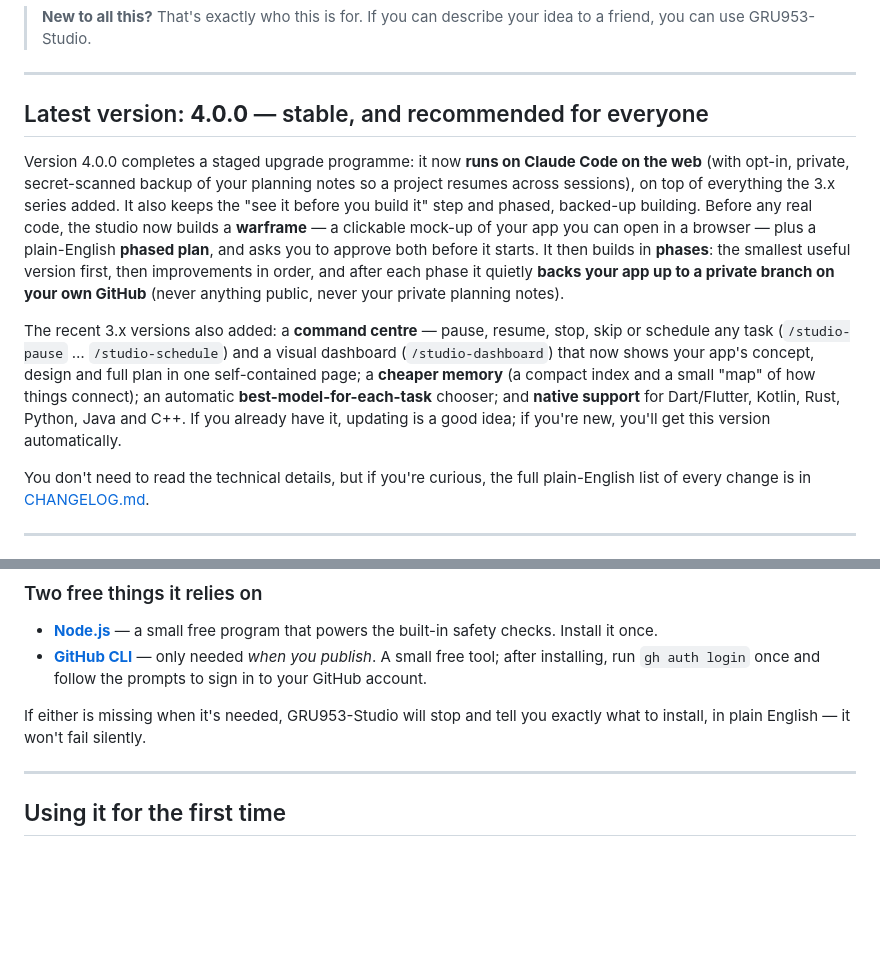
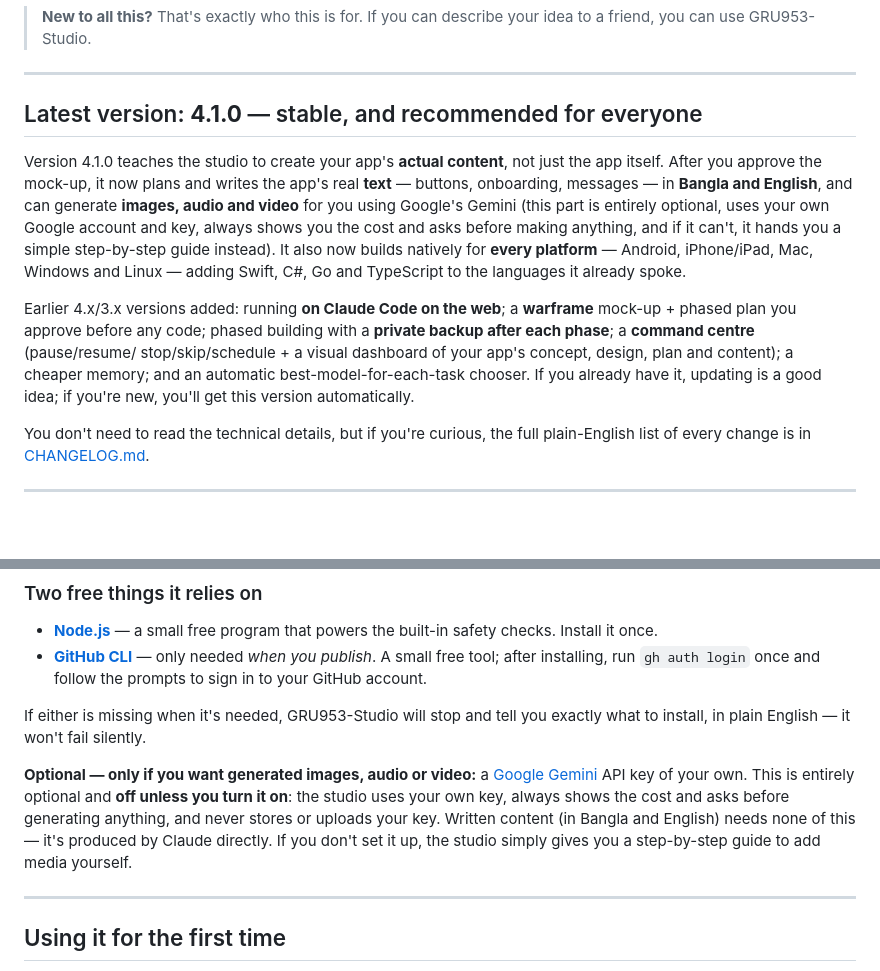
Before and after one commit to GRU-953/GRU953-Studio, a Markdown page: README.md, 2 parts joined by grey strips. Rendered like a GitHub page; blank space fills up the shorter version.

Commit message:
v4.1.0 (Phase C): harden + docs for the content & all-platform release
- Hardening pass: full gate set green (117 tests, repo-integrity clean at 38
  agents / 32 skills / 20 hooks / 9 commands); confirmed scan.mjs still blocks
  Google AIza (Gemini) keys, that the content/language work introduced no new
  push authorisation (Gemini generation is not a push), and that content-check
  fails closed on unapproved/unattributed assets; end-to-end content dogfood
  renders the dashboard Content section self-contained.
- README updated: 4.1.0 blurb (content creation + all-platform + optional
  Gemini), and an optional-Gemini "bring your own key" note. The
  "no third-party code dependencies" claim still holds (Gemini is the user's own
  key via REST, not a bundled package).

Signed-off-by: Claude <noreply@anthropic.com>
Co-Authored-By: Claude Opus 4.8 <noreply@anthropic.com>
Claude-Session: https://claude.ai/code/session_013oGaAwf4eaZGgccGziYGdR

```diff
--- a/README.md
+++ b/README.md
@@ -31,27 +31,25 @@ one clear pop-up at a time, each with a recommended answer already marked.
 
 ---
 
-## Latest version: **4.0.0** — stable, and recommended for everyone
+## Latest version: **4.1.0** — stable, and recommended for everyone
 
-Version 4.0.0 completes a staged upgrade programme: it now **runs on Claude Code
-on the web** (with opt-in, private, secret-scanned backup of your planning notes
-so a project resumes across sessions), on top of everything the 3.x series
-added. It also keeps the "see it before you build it" step and phased, backed-up
-building. Before any real code, the studio now builds a **warframe** — a
-clickable mock-up of your app you can open in a browser — plus a plain-English
-**phased plan**, and asks you to approve both before it starts. It then builds
-in **phases**: the smallest useful version first, then improvements in order,
-and after each phase it quietly **backs your app up to a private branch on your
-own GitHub** (never anything public, never your private planning notes).
+Version 4.1.0 teaches the studio to create your app's **actual content**, not
+just the app itself. After you approve the mock-up, it now plans and writes the
+app's real **text** — buttons, onboarding, messages — in **Bangla and English**,
+and can generate **images, audio and video** for you using Google's Gemini (this
+part is entirely optional, uses your own Google account and key, always shows
+you the cost and asks before making anything, and if it can't, it hands you a
+simple step-by-step guide instead). It also now builds natively for **every
+platform** — Android, iPhone/iPad, Mac, Windows and Linux — adding Swift, C#, Go
+and TypeScript to the languages it already spoke.
 
-The recent 3.x versions also added: a **command centre** — pause, resume, stop,
-skip or schedule any task (`/studio-pause` … `/studio-schedule`) and a visual
-dashboard (`/studio-dashboard`) that now shows your app's concept, design and
-full plan in one self-contained page; a **cheaper memory** (a compact index and
-a small "map" of how things connect); an automatic **best-model-for-each-task**
-chooser; and **native support** for Dart/Flutter, Kotlin, Rust, Python, Java and
-C++. If you already have it, updating is a good idea; if you're new, you'll get
-this version automatically.
+Earlier 4.x/3.x versions added: running **on Claude Code on the web**; a
+**warframe** mock-up + phased plan you approve before any code; phased building
+with a **private backup after each phase**; a **command centre** (pause/resume/
+stop/skip/schedule + a visual dashboard of your app's concept, design, plan and
+content); a cheaper memory; and an automatic best-model-for-each-task chooser. If
+you already have it, updating is a good idea; if you're new, you'll get this
+version automatically.
 
 You don't need to read the technical details, but if you're curious, the full
 plain-English list of every change is in
@@ -147,6 +145,14 @@ or want a specific version):
 
 If either is missing when it's needed, GRU953-Studio will stop and tell you
 exactly what to install, in plain English — it won't fail silently.
+
+**Optional — only if you want generated images, audio or video:** a
+[Google Gemini](https://ai.google.dev) API key of your own. This is entirely
+optional and **off unless you turn it on**: the studio uses your own key, always
+shows the cost and asks before generating anything, and never stores or uploads
+your key. Written content (in Bangla and English) needs none of this — it's
+produced by Claude directly. If you don't set it up, the studio simply gives you
+a step-by-step guide to add media yourself.
 
 ---
 
```
